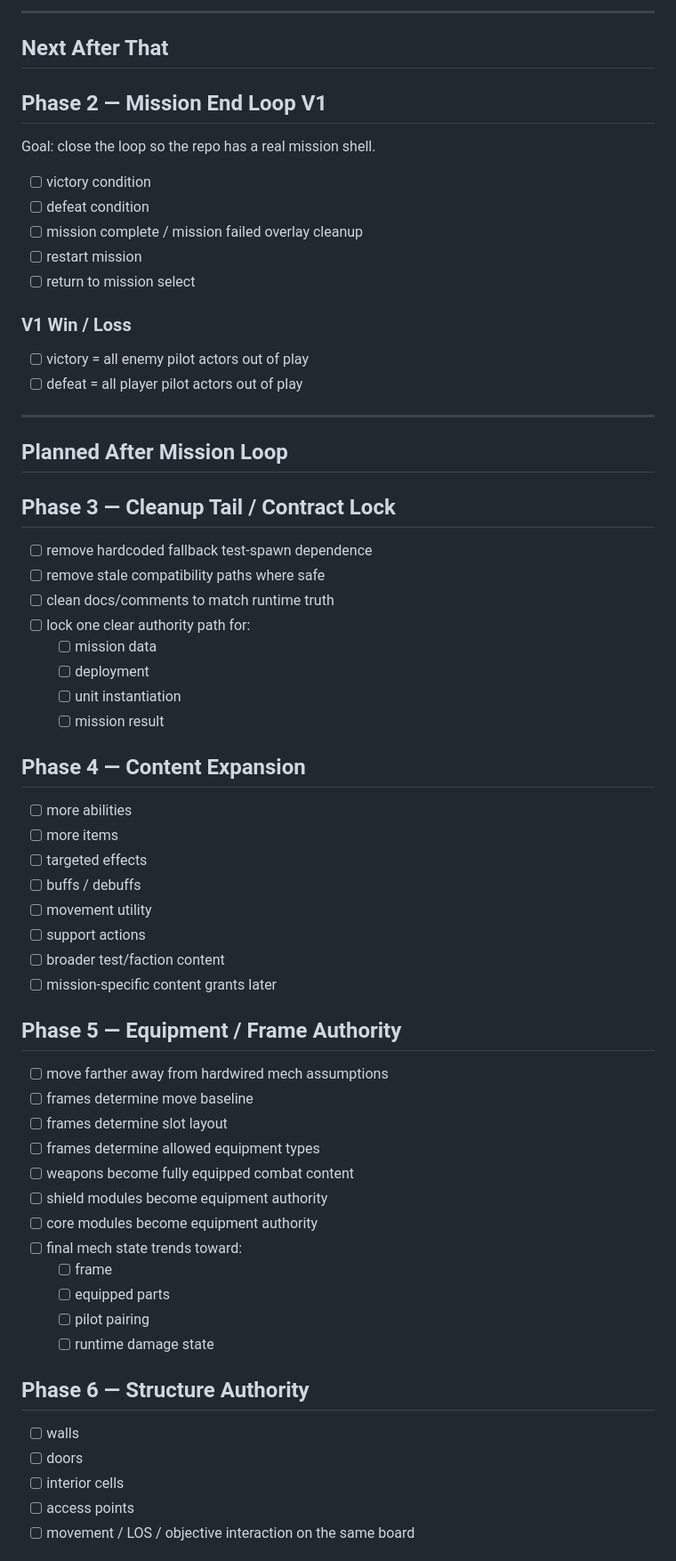
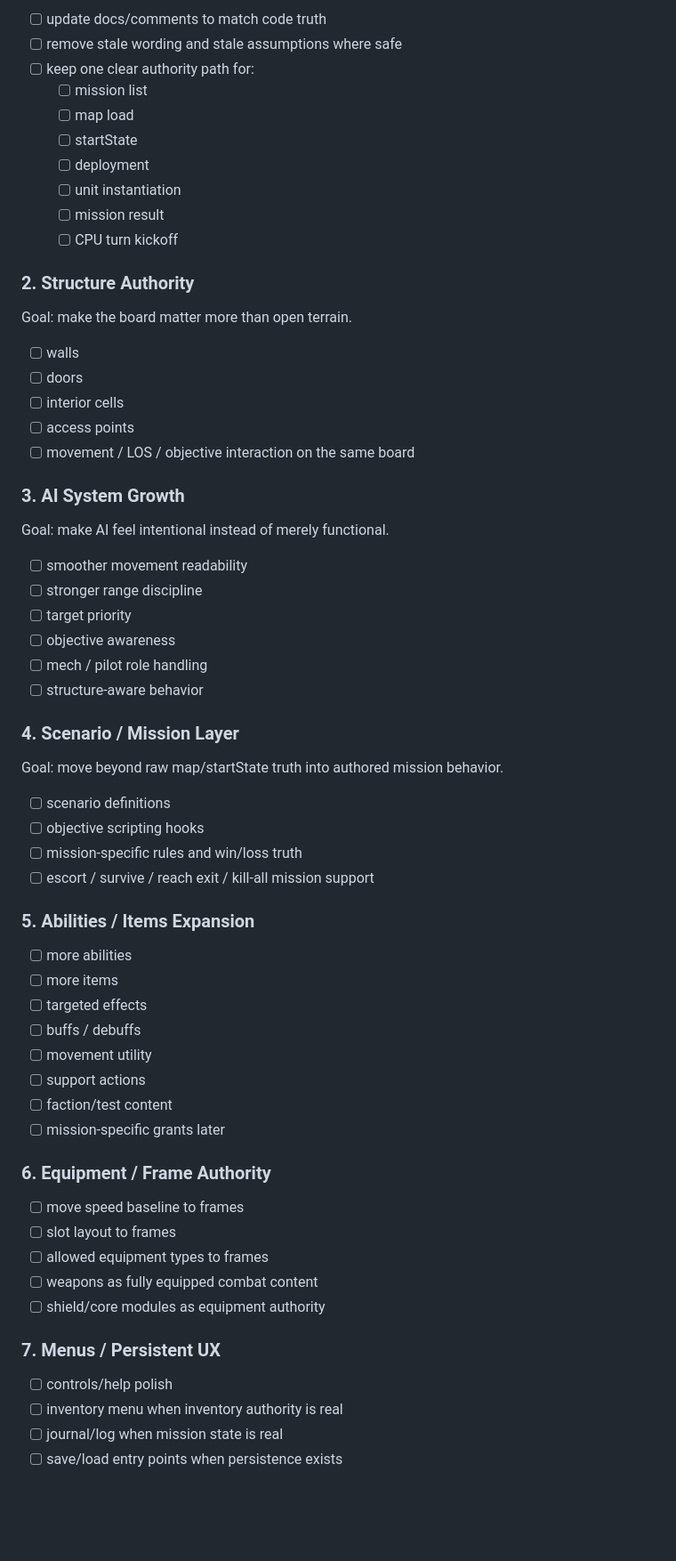
Before and after one commit to Nevar530/Ars-Caelorum, a Markdown page: README.md, the part around one of its changes. Shown at 89% size. Rendered like a GitHub page; blank space fills up the shorter version.

Commit message:
Revise README for clarity and current game status
Update README to reflect game status and features.

```diff
--- a/README.md
+++ b/README.md
@@ -260,62 +319,61 @@ Each should start with:
----
-
-## Next After That
-
-## Phase 2 — Mission End Loop V1
-Goal: close the loop so the repo has a real mission shell.
-
-- [ ] victory condition
-- [ ] defeat condition
-- [ ] mission complete / mission failed overlay cleanup
-- [ ] restart mission
-- [ ] return to mission select
-
-### V1 Win / Loss
-- [ ] victory = all enemy pilot actors out of play
-- [ ] defeat = all player pilot actors out of play
-
----
-
-## Planned After Mission Loop
-
-## Phase 3 — Cleanup Tail / Contract Lock
-- [ ] remove hardcoded fallback test-spawn dependence
-- [ ] remove stale compatibility paths where safe
-- [ ] clean docs/comments to match runtime truth
-- [ ] lock one clear authority path for:
-  - [ ] mission data
+- [ ] update docs/comments to match code truth
+- [ ] remove stale wording and stale assumptions where safe
+- [ ] keep one clear authority path for:
+  - [ ] mission list
+  - [ ] map load
+  - [ ] startState
   - [ ] deployment
   - [ ] unit instantiation
   - [ ] mission result
+  - [ ] CPU turn kickoff
 
-## Phase 4 — Content Expansion
+### 2. Structure Authority
+Goal: make the board matter more than open terrain.
+
+- [ ] walls
+- [ ] doors
+- [ ] interior cells
+- [ ] access points
+- [ ] movement / LOS / objective interaction on the same board
+
+### 3. AI System Growth
+Goal: make AI feel intentional instead of merely functional.
+
+- [ ] smoother movement readability
+- [ ] stronger range discipline
+- [ ] target priority
+- [ ] objective awareness
+- [ ] mech / pilot role handling
+- [ ] structure-aware behavior
+
+### 4. Scenario / Mission Layer
+Goal: move beyond raw map/startState truth into authored mission behavior.
+
+- [ ] scenario definitions
+- [ ] objective scripting hooks
+- [ ] mission-specific rules and win/loss truth
+- [ ] escort / survive / reach exit / kill-all mission support
+
+### 5. Abilities / Items Expansion
 - [ ] more abilities
 - [ ] more items
 - [ ] targeted effects
 - [ ] buffs / debuffs
 - [ ] movement utility
 - [ ] support actions
-- [ ] broader test/faction content
-- [ ] mission-specific content grants later
+- [ ] faction/test content
+- [ ] mission-specific grants later
 
-## Phase 5 — Equipment / Frame Authority
-- [ ] move farther away from hardwired mech assumptions
-- [ ] frames determine move baseline
-- [ ] frames determine slot layout
-- [ ] frames determine allowed equipment types
-- [ ] weapons become fully equipped combat content
-- [ ] shield modules become equipment authority
-- [ ] core modules become equipment authority
-- [ ] final mech state trends toward:
-  - [ ] frame
-  - [ ] equipped parts
-  - [ ] pilot pairing
-  - [ ] runtime damage state
+### 6. Equipment / Frame Authority
+- [ ] move speed baseline to frames
+- [ ] slot layout to frames
+- [ ] allowed equipment types to frames
+- [ ] weapons as fully equipped combat content
+- [ ] shield/core modules as equipment authority
 
-## Phase 6 — Structure Authority
-- [ ] walls
-- [ ] doors
-- [ ] interior cells
-- [ ] access points
-- [ ] movement / LOS / objective interaction on the same board
+### 7. Menus / Persistent UX
+- [ ] controls/help polish
+- [ ] inventory menu when inventory authority is real
+- [ ] journal/log when mission state is real
+- [ ] save/load entry points when persistence exists
 
```
Also changed, not shown: other parts of README.md (+220 -163 lines).
